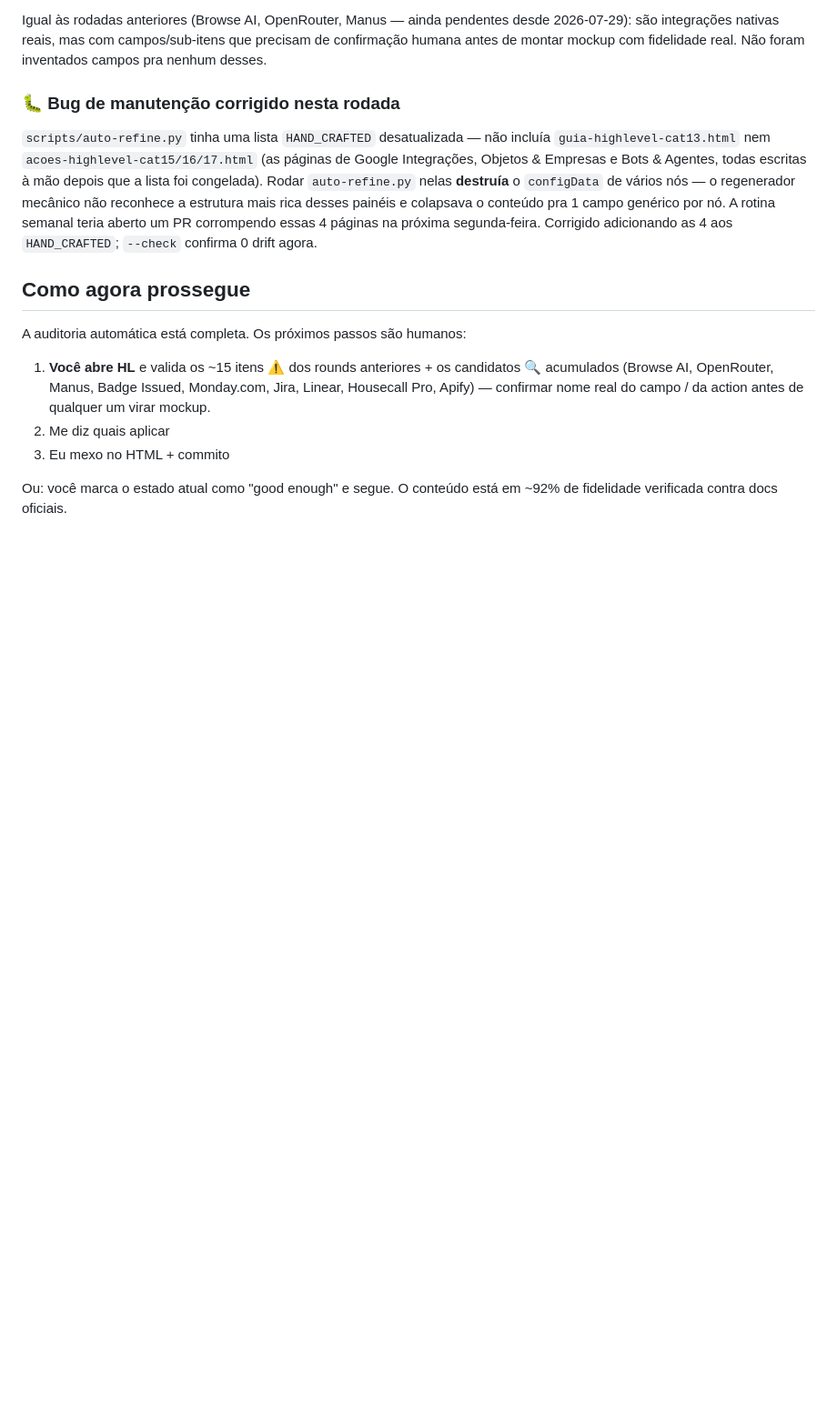
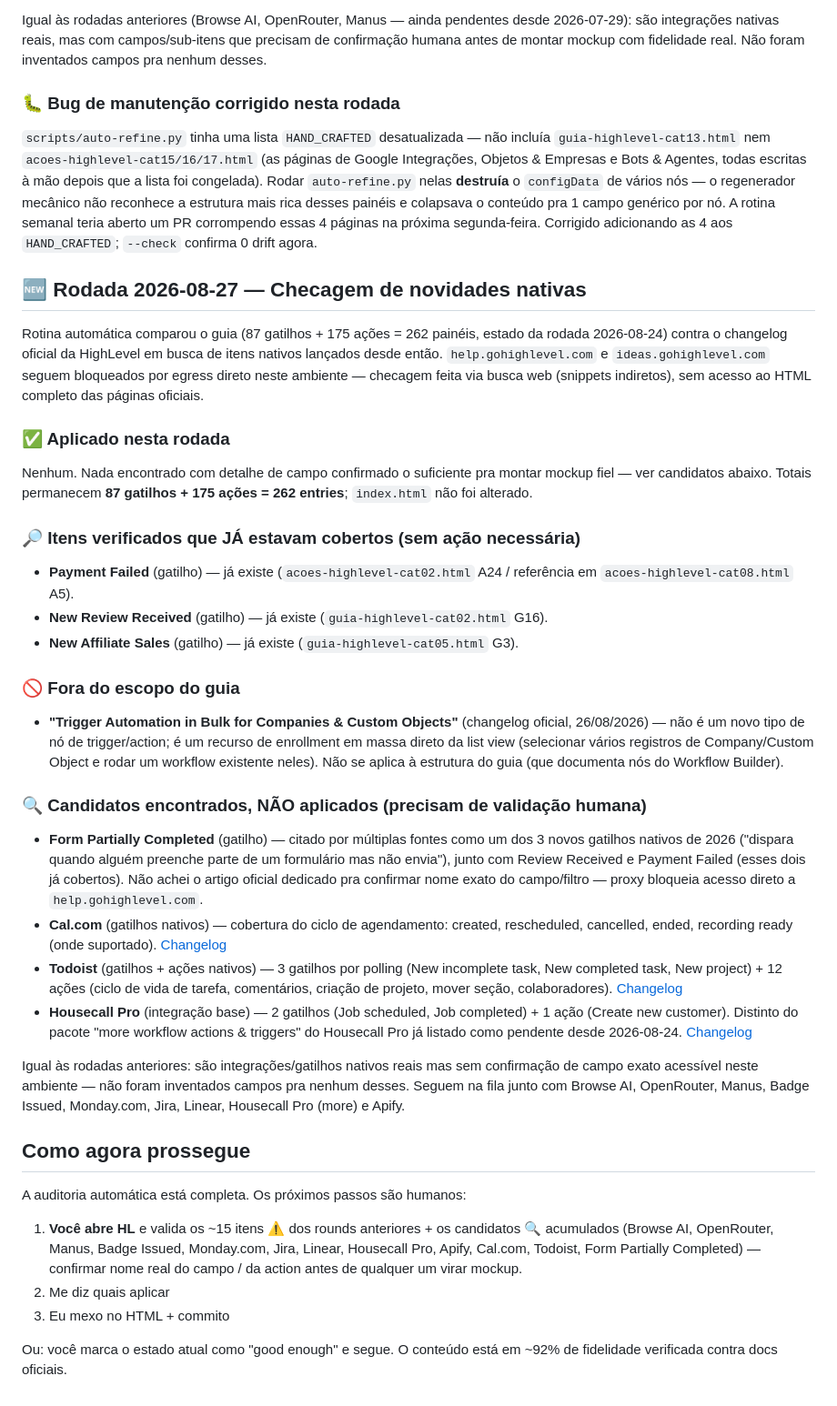
Before and after one commit to iamlucasdantas/automation-ebook, a Markdown page: AUDIT.md, the part around the change. Shown at 91% size. Rendered like a GitHub page; blank space fills up the shorter version.

Commit message:
Audit round 2026-08-27: check HL changelog for new native triggers/actions
No new items applied — everything found this round either already exists
in the guide (Payment Failed, New Review Received, New Affiliate Sales),
is out of scope (bulk workflow enrollment from list view, not a node
type), or lacks confirmed field-level detail (Form Partially Completed,
Cal.com, Todoist, Housecall Pro base integration — help.gohighlevel.com
and ideas.gohighlevel.com remain blocked by egress in this environment).
Logged as pending candidates in AUDIT.md/CHANGELOG.md for a future round
with direct access. Guide content, counts, and index.html unchanged.

```diff
--- a/AUDIT.md
+++ b/AUDIT.md
@@ -242,14 +242,68 @@ colapsava o conteúdo pra 1 campo genérico por nó. A rotina semanal teria
 aberto um PR corrompendo essas 4 páginas na próxima segunda-feira. Corrigido
 adicionando as 4 aos `HAND_CRAFTED`; `--check` confirma 0 drift agora.
 
+## 🆕 Rodada 2026-08-27 — Checagem de novidades nativas
+
+Rotina automática comparou o guia (87 gatilhos + 175 ações = 262 painéis,
+estado da rodada 2026-08-24) contra o changelog oficial da HighLevel em
+busca de itens nativos lançados desde então. `help.gohighlevel.com` e
+`ideas.gohighlevel.com` seguem bloqueados por egress direto neste
+ambiente — checagem feita via busca web (snippets indiretos), sem acesso
+ao HTML completo das páginas oficiais.
+
+### ✅ Aplicado nesta rodada
+Nenhum. Nada encontrado com detalhe de campo confirmado o suficiente pra
+montar mockup fiel — ver candidatos abaixo. Totais permanecem
+**87 gatilhos + 175 ações = 262 entries**; `index.html` não foi alterado.
+
+### 🔎 Itens verificados que JÁ estavam cobertos (sem ação necessária)
+- **Payment Failed** (gatilho) — já existe (`acoes-highlevel-cat02.html` A24
+  / referência em `acoes-highlevel-cat08.html` A5).
+- **New Review Received** (gatilho) — já existe (`guia-highlevel-cat02.html` G16).
+- **New Affiliate Sales** (gatilho) — já existe (`guia-highlevel-cat05.html` G3).
+
+### 🚫 Fora do escopo do guia
+- **"Trigger Automation in Bulk for Companies & Custom Objects"** (changelog
+  oficial, 26/08/2026) — não é um novo tipo de nó de trigger/action; é um
+  recurso de enrollment em massa direto da list view (selecionar vários
+  registros de Company/Custom Object e rodar um workflow existente neles).
+  Não se aplica à estrutura do guia (que documenta nós do Workflow
+  Builder).
+
+### 🔍 Candidatos encontrados, NÃO aplicados (precisam de validação humana)
+- **Form Partially Completed** (gatilho) — citado por múltiplas fontes
+  como um dos 3 novos gatilhos nativos de 2026 ("dispara quando alguém
+  preenche parte de um formulário mas não envia"), junto com Review
+  Received e Payment Failed (esses dois já cobertos). Não achei o artigo
+  oficial dedicado pra confirmar nome exato do campo/filtro — proxy bloqueia
+  acesso direto a `help.gohighlevel.com`.
+- **Cal.com** (gatilhos nativos) — cobertura do ciclo de agendamento:
+  created, rescheduled, cancelled, ended, recording ready (onde suportado).
+  [Changelog](https://ideas.gohighlevel.com/changelog/calcom-workflow-actions-triggers)
+- **Todoist** (gatilhos + ações nativos) — 3 gatilhos por polling (New
+  incomplete task, New completed task, New project) + 12 ações (ciclo de
+  vida de tarefa, comentários, criação de projeto, mover seção,
+  colaboradores). [Changelog](https://ideas.gohighlevel.com/changelog/todoist-workflow-actions-triggers)
+- **Housecall Pro** (integração base) — 2 gatilhos (Job scheduled, Job
+  completed) + 1 ação (Create new customer). Distinto do pacote "more
+  workflow actions & triggers" do Housecall Pro já listado como pendente
+  desde 2026-08-24. [Changelog](https://ideas.gohighlevel.com/changelog/housecall-pro-workflow-action-triggers)
+
+Igual às rodadas anteriores: são integrações/gatilhos nativos reais mas
+sem confirmação de campo exato acessível neste ambiente — não foram
+inventados campos pra nenhum desses. Seguem na fila junto com Browse AI,
+OpenRouter, Manus, Badge Issued, Monday.com, Jira, Linear, Housecall Pro
+(more) e Apify.
+
 ## Como agora prossegue
 
 A auditoria automática está completa. Os próximos passos são humanos:
 
 1. **Você abre HL** e valida os ~15 itens ⚠ dos rounds anteriores + os
    candidatos 🔍 acumulados (Browse AI, OpenRouter, Manus, Badge Issued,
-   Monday.com, Jira, Linear, Housecall Pro, Apify) — confirmar nome real
-   do campo / da action antes de qualquer um virar mockup.
+   Monday.com, Jira, Linear, Housecall Pro, Apify, Cal.com, Todoist,
+   Form Partially Completed) — confirmar nome real do campo / da action
+   antes de qualquer um virar mockup.
 2. Me diz quais aplicar
 3. Eu mexo no HTML + commito
 
```
Also changed, not shown: CHANGELOG.md (+20 -0 lines).
